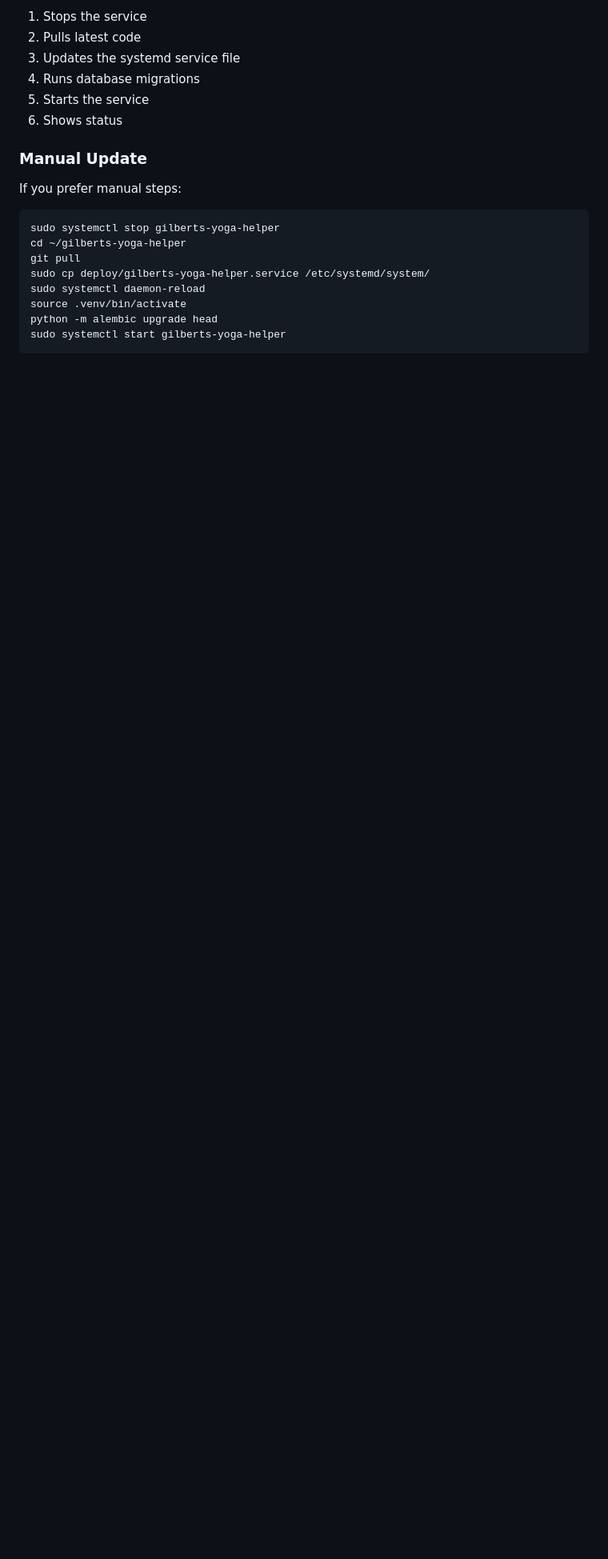
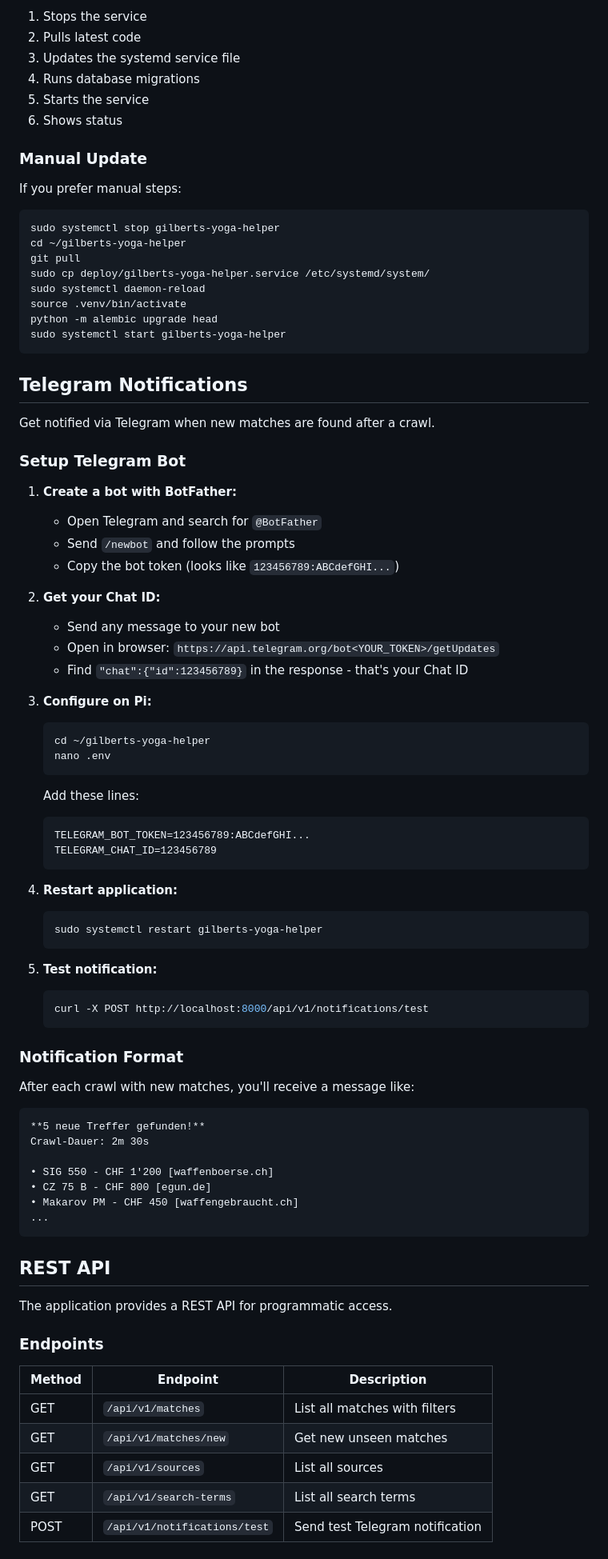
Before and after one commit to gilbert-grape/gilberts-yoga-helper, a Markdown page: DEPLOYMENT.md, the part around one of its changes. Shown at 80% size. Rendered like a GitHub page; blank space fills up the shorter version.

````diff
--- a/DEPLOYMENT.md
+++ b/DEPLOYMENT.md
@@ -383,3 +383,69 @@ python -m alembic upgrade head
 sudo systemctl start gilberts-yoga-helper
 ```
 
+## Telegram Notifications
+
+Get notified via Telegram when new matches are found after a crawl.
+
+### Setup Telegram Bot
+
+1. **Create a bot with BotFather:**
+   - Open Telegram and search for `@BotFather`
+   - Send `/newbot` and follow the prompts
+   - Copy the bot token (looks like `123456789:ABCdefGHI...`)
+
+2. **Get your Chat ID:**
+   - Send any message to your new bot
+   - Open in browser: `https://api.telegram.org/bot<YOUR_TOKEN>/getUpdates`
+   - Find `"chat":{"id":123456789}` in the response - that's your Chat ID
+
+3. **Configure on Pi:**
+   ```bash
+   cd ~/gilberts-yoga-helper
+   nano .env
+   ```
+
+   Add these lines:
+   ```
+   TELEGRAM_BOT_TOKEN=123456789:ABCdefGHI...
+   TELEGRAM_CHAT_ID=123456789
+   ```
+
+4. **Restart application:**
+   ```bash
+   sudo systemctl restart gilberts-yoga-helper
+   ```
+
+5. **Test notification:**
+   ```bash
+   curl -X POST http://localhost:8000/api/v1/notifications/test
+   ```
+
+### Notification Format
+
+After each crawl with new matches, you'll receive a message like:
+
+```
+**5 neue Treffer gefunden!**
+Crawl-Dauer: 2m 30s
+
+• SIG 550 - CHF 1'200 [waffenboerse.ch]
+• CZ 75 B - CHF 800 [egun.de]
+• Makarov PM - CHF 450 [waffengebraucht.ch]
+...
+```
+
+## REST API
+
+The application provides a REST API for programmatic access.
+
+### Endpoints
+
+| Method | Endpoint | Description |
+|--------|----------|-------------|
+| GET | `/api/v1/matches` | List all matches with filters |
+| GET | `/api/v1/matches/new` | Get new unseen matches |
+| GET | `/api/v1/sources` | List all sources |
+| GET | `/api/v1/search-terms` | List all search terms |
+| POST | `/api/v1/notifications/test` | Send test Telegram notification |
+
````
Also changed, not shown: other parts of DEPLOYMENT.md (+59 -0 lines).
